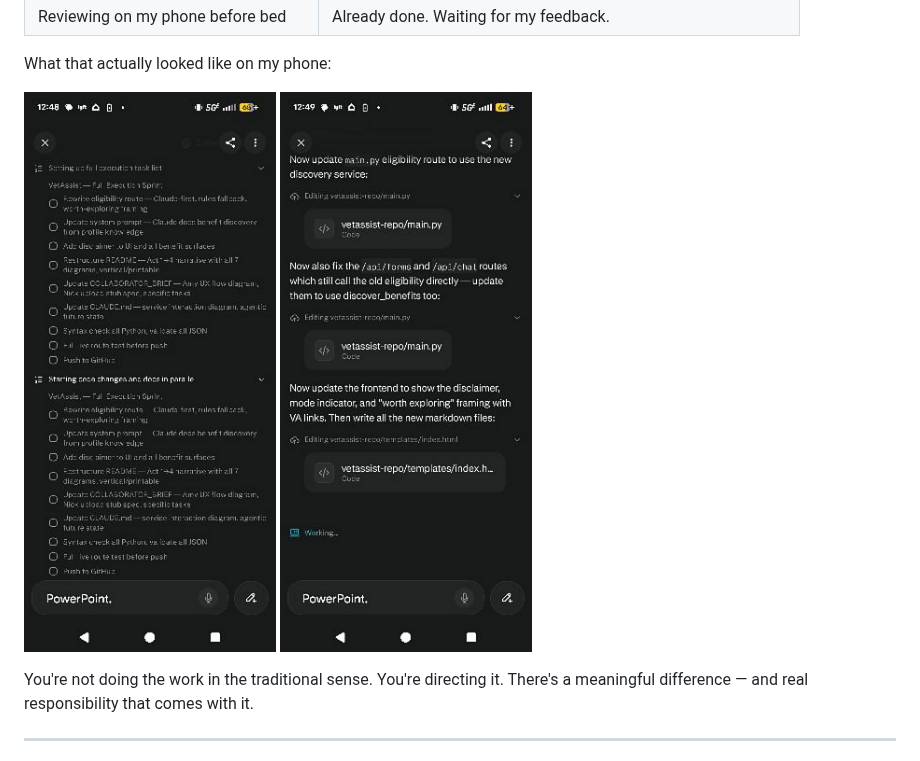
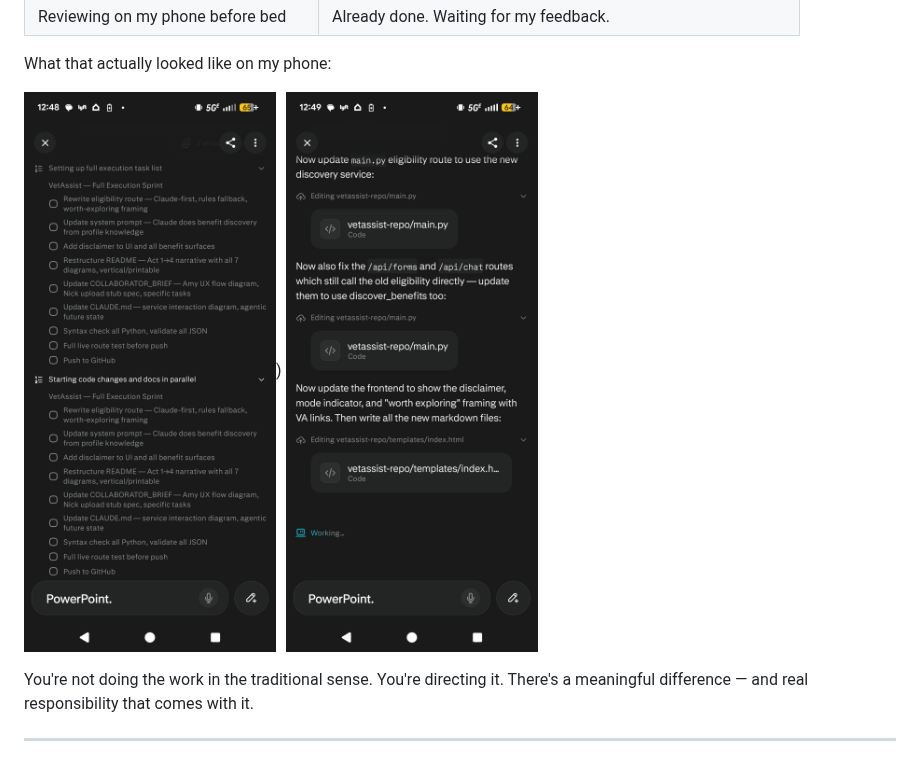
Before and after one commit to akaseahawk/VetAssist-Wilcore-IC-2026, a Markdown page: BUILD_YOUR_OWN.md, the part around the change. GitHub-like rendering.

Commit message:
Replace old images with new screenshots
Updated image references in the BUILD_YOUR_OWN.md file.

```diff
--- a/BUILD_YOUR_OWN.md
+++ b/BUILD_YOUR_OWN.md
@@ -148,8 +148,8 @@ While I was doing dishes, pushing a kid on a swing, waiting for a Lyft — this
 
 What that actually looked like on my phone:
 
-![Perplexity Computer working — task list sprint](assets/perplexity-working-1-sharp.png)
-![Perplexity Computer working — editing code files](assets/perplexity-working-2-sharp.png)
+![Perplexity Computer working — task list sprint](assets/VetAssist%20Perplexity%20Computer%20Screenshot_0.jpg))
+![Perplexity Computer working — editing code files](assets/VetAssist%20Perplexity%20Computer%20Screenshot_1.jpg)
 
 You're not doing the work in the traditional sense. You're directing it. There's a meaningful difference — and real responsibility that comes with it.
 
```
